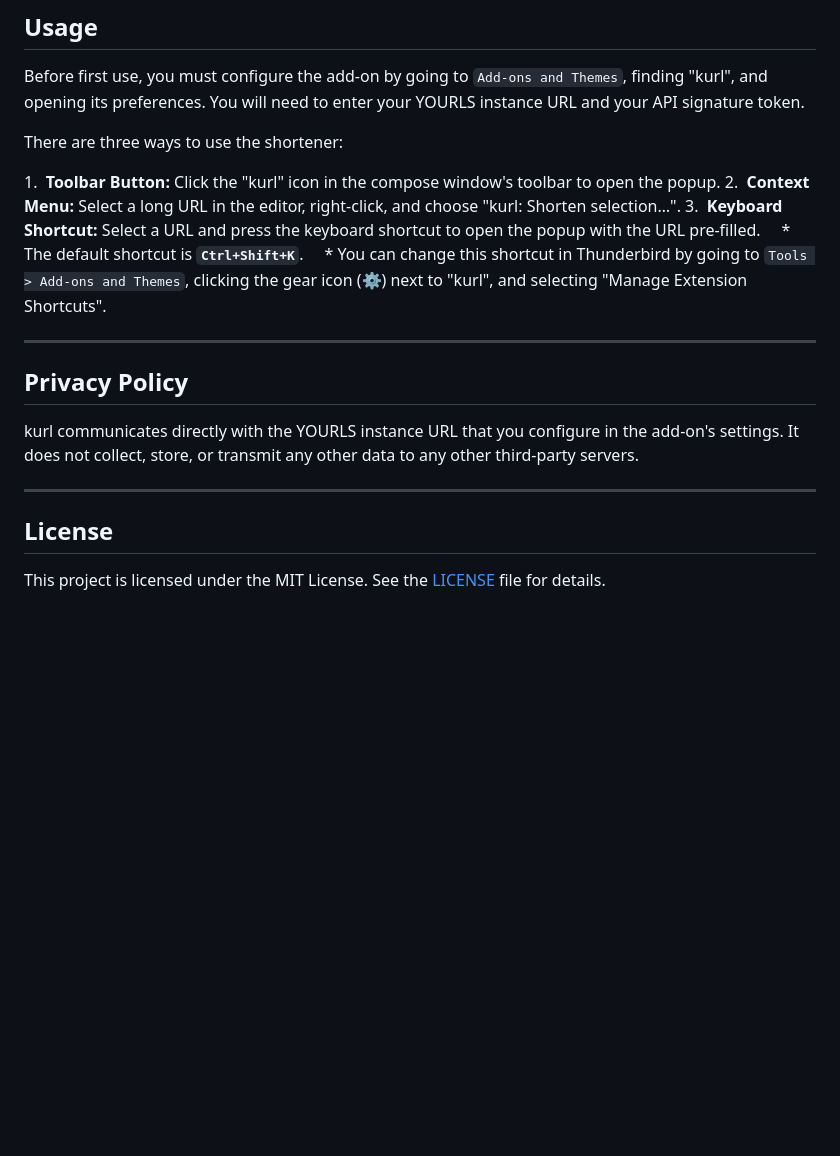
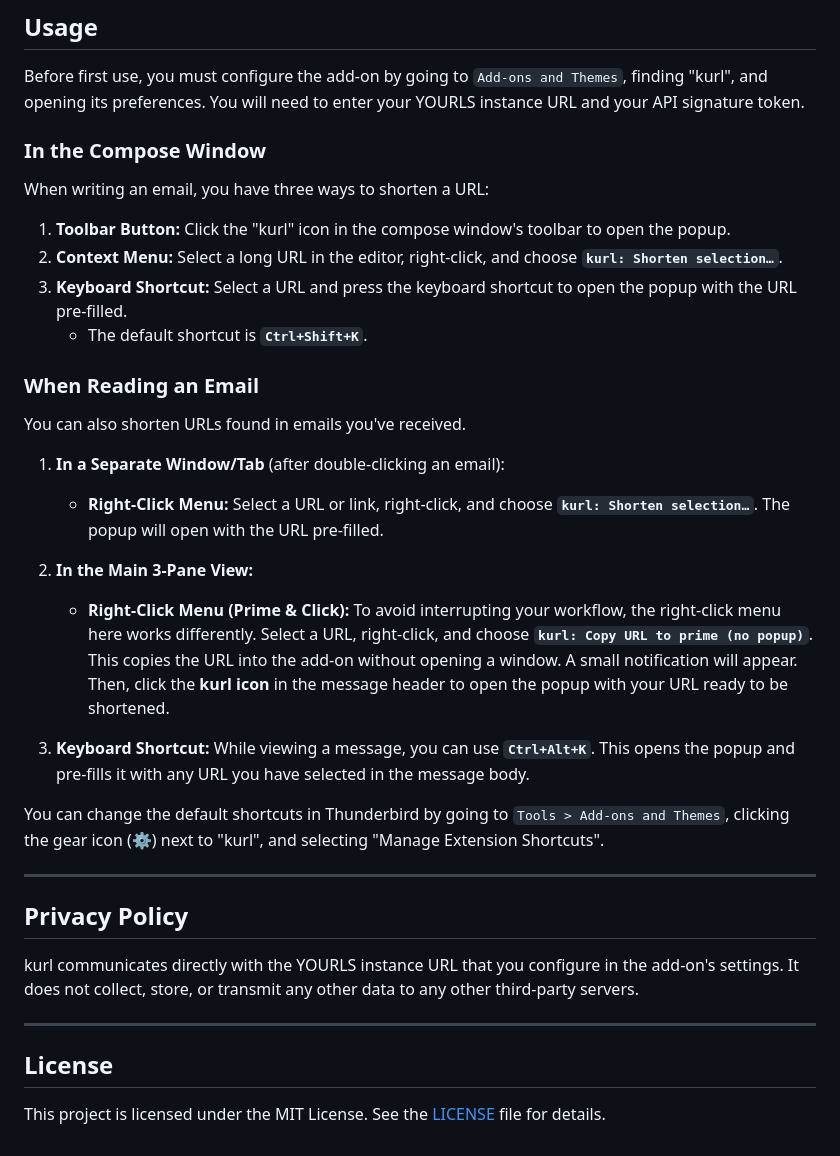
Before and after one commit to gerald-drissner/kurl-thunderbird-addon, a Markdown page: README.md, the part around the change printed below. Rendered like a GitHub page; blank space fills up the shorter version.

Commit message:
Update README.md
updated vor version 1.6

```diff
--- a/README.md
+++ b/README.md
@@ -83,21 +87,38 @@ Click **“Add to Thunderbird”** and follow the prompts.
 
 Before first use, you must configure the add-on by going to `Add-ons and Themes`, finding "kurl", and opening its preferences. You will need to enter your YOURLS instance URL and your API signature token.
 
-There are three ways to use the shortener:
+### In the Compose Window
 
-1.  **Toolbar Button:** Click the "kurl" icon in the compose window's toolbar to open the popup.
-2.  **Context Menu:** Select a long URL in the editor, right-click, and choose "kurl: Shorten selection…".
-3.  **Keyboard Shortcut:** Select a URL and press the keyboard shortcut to open the popup with the URL pre-filled.
-    * The default shortcut is **`Ctrl+Shift+K`**.
-    * You can change this shortcut in Thunderbird by going to `Tools > Add-ons and Themes`, clicking the gear icon (⚙️) next to "kurl", and selecting "Manage Extension Shortcuts".
+When writing an email, you have three ways to shorten a URL:
 
-***
+1.  **Toolbar Button:** Click the "kurl" icon in the compose window's toolbar to open the popup.
+2.  **Context Menu:** Select a long URL in the editor, right-click, and choose **`kurl: Shorten selection…`**.
+3.  **Keyboard Shortcut:** Select a URL and press the keyboard shortcut to open the popup with the URL pre-filled.
+      * The default shortcut is **`Ctrl+Shift+K`**.
+
+### When Reading an Email
+
+You can also shorten URLs found in emails you've received.
+
+1.  **In a Separate Window/Tab** (after double-clicking an email):
+
+      * **Right-Click Menu:** Select a URL or link, right-click, and choose **`kurl: Shorten selection…`**. The popup will open with the URL pre-filled.
+
+2.  **In the Main 3-Pane View:**
+
+      * **Right-Click Menu (Prime & Click):** To avoid interrupting your workflow, the right-click menu here works differently. Select a URL, right-click, and choose **`kurl: Copy URL to prime (no popup)`**. This copies the URL into the add-on without opening a window. A small notification will appear. Then, click the **kurl icon** in the message header to open the popup with your URL ready to be shortened.
+
+3.  **Keyboard Shortcut:** While viewing a message, you can use **`Ctrl+Alt+K`**. This opens the popup and pre-fills it with any URL you have selected in the message body.
+
+You can change the default shortcuts in Thunderbird by going to `Tools > Add-ons and Themes`, clicking the gear icon (⚙️) next to "kurl", and selecting "Manage Extension Shortcuts".
+
+-----
 
 ## Privacy Policy
 
 kurl communicates directly with the YOURLS instance URL that you configure in the add-on's settings. It does not collect, store, or transmit any other data to any other third-party servers.
 
-***
+-----
 
 ## License
 
```
Also changed, not shown: other parts of README.md (+33 -29 lines).
